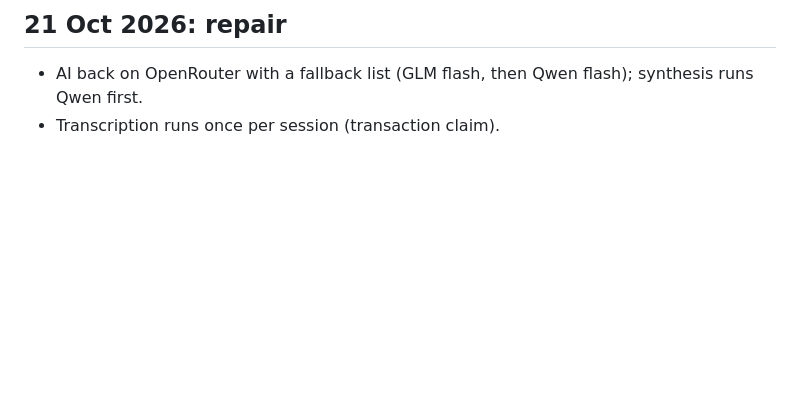
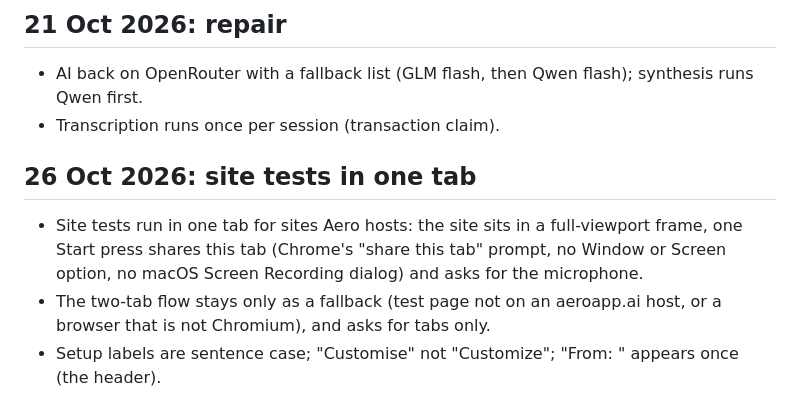
Before and after one commit to duaneharrison1/aero-landing-page, a Markdown page: docs/brand/DECISIONS.md, the part around one of its changes. Rendered like a GitHub page; blank space fills up the shorter version.

Commit message:
Sync DECISIONS.md: site tests in one tab (version 2026-10-26.2)
Co-Authored-By: Claude Opus 5.5 <noreply@anthropic.com>
Claude-Session: https://claude.ai/code/session_014Md1dz56eBq9Rm2Z2nPcoZ

```diff
--- a/docs/brand/DECISIONS.md
+++ b/docs/brand/DECISIONS.md
@@ -265,3 +265,8 @@ Rounds named: 1 = round 5 A (liked), 2 = rework on round 5 A's structure, 3 = th
 ## 21 Oct 2026: repair
 - AI back on OpenRouter with a fallback list (GLM flash, then Qwen flash); synthesis runs Qwen first.
 - Transcription runs once per session (transaction claim).
+
+## 26 Oct 2026: site tests in one tab
+- Site tests run in one tab for sites Aero hosts: the site sits in a full-viewport frame, one Start press shares this tab (Chrome's "share this tab" prompt, no Window or Screen option, no macOS Screen Recording dialog) and asks for the microphone.
+- The two-tab flow stays only as a fallback (test page not on an aeroapp.ai host, or a browser that is not Chromium), and asks for tabs only.
+- Setup labels are sentence case; "Customise" not "Customize"; "From: <site>" appears once (the header).
```
Also changed, not shown: other parts of docs/brand/DECISIONS.md (+1 -1 lines).
